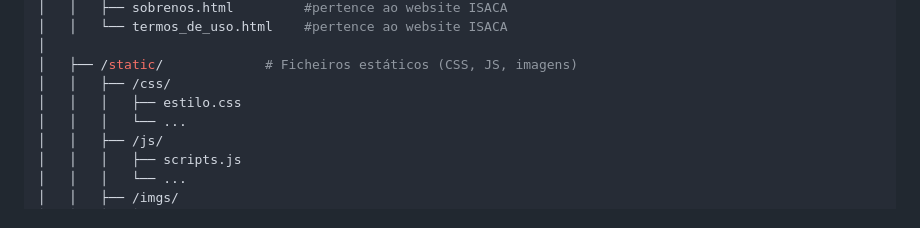
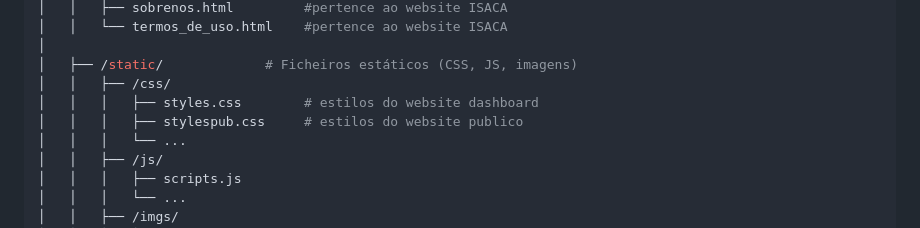
Before and after one commit to pedromgsantos/isacapdi, a Markdown page: README.md, the part around the change. GitHub-like rendering.

```diff
--- a/README.md
+++ b/README.md
@@ -132,7 +132,8 @@ Senha: mariasantos
 │
 │   ├── /static/             # Ficheiros estáticos (CSS, JS, imagens)
 │   │   ├── /css/
-│   │   │   ├── estilo.css
+│   │   │   ├── styles.css        # estilos do website dashboard
+│   │   │   ├── stylespub.css     # estilos do website publico
 │   │   │   └── ...
 │   │   ├── /js/
 │   │   │   ├── scripts.js
```
